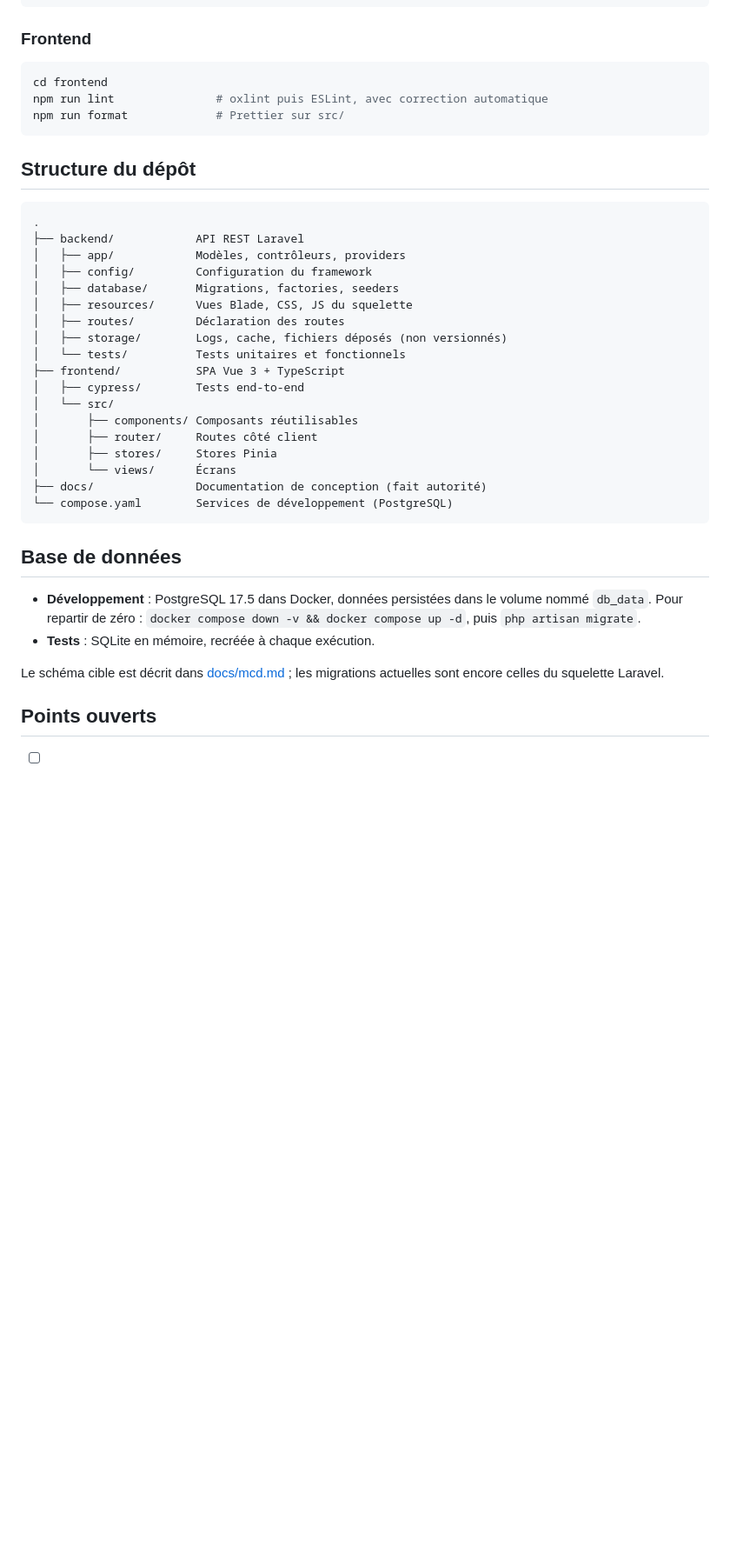
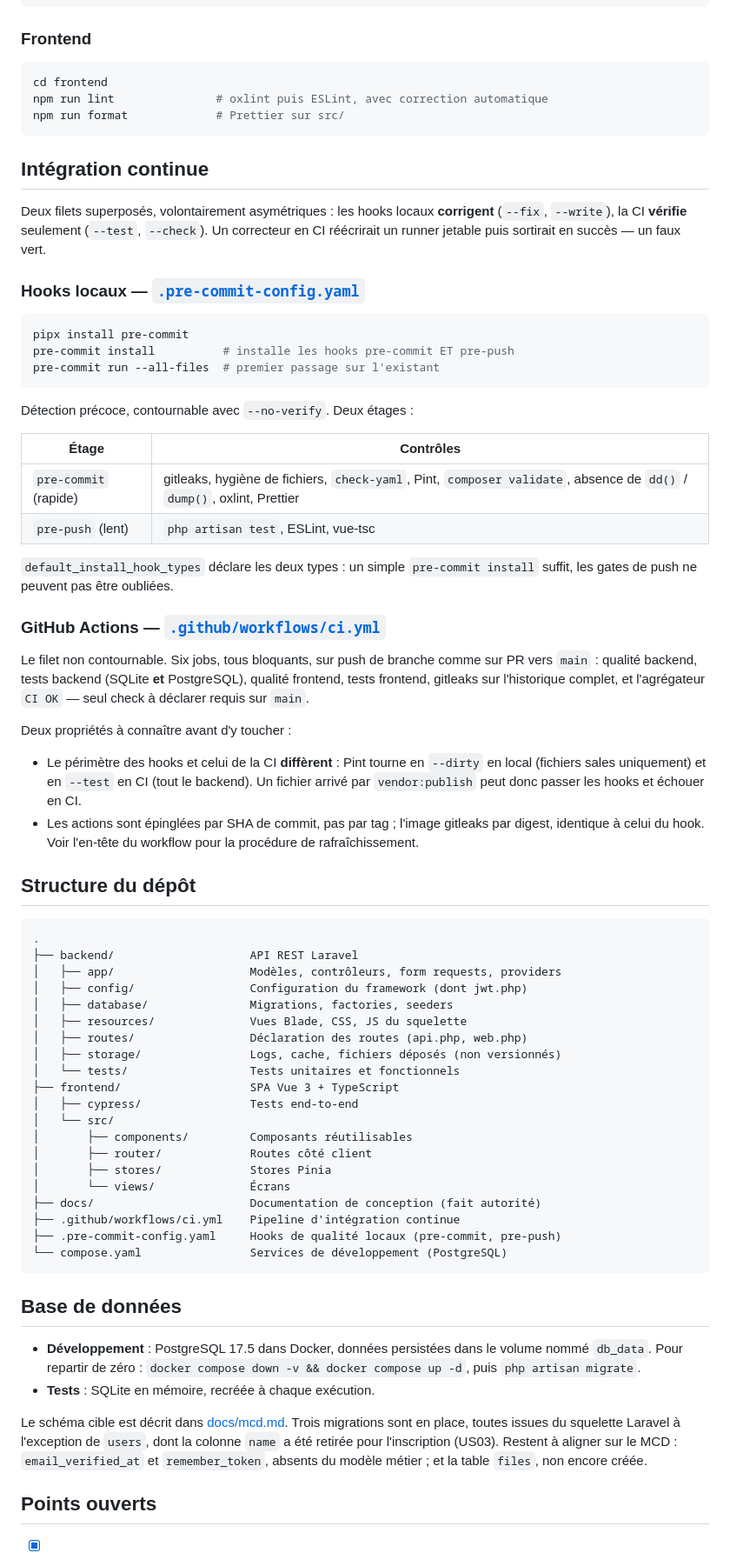
Before and after one commit to DahliaNoir71/OPENCLASSROOMS-DataShare, a Markdown page: README.md, the part around one of its changes. Shown at 87% size. Rendered like a GitHub page; blank space fills up the shorter version.

````diff
--- a/README.md
+++ b/README.md
@@ -243,27 +279,71 @@ npm run lint               # oxlint puis ESLint, avec correction automatique
 npm run format             # Prettier sur src/
 ```
 
+## Intégration continue
+
+Deux filets superposés, volontairement asymétriques : les hooks locaux
+**corrigent** (`--fix`, `--write`), la CI **vérifie** seulement (`--test`,
+`--check`). Un correcteur en CI réécrirait un runner jetable puis sortirait en
+succès — un faux vert.
+
+### Hooks locaux — [`.pre-commit-config.yaml`](.pre-commit-config.yaml)
+
+```bash
+pipx install pre-commit
+pre-commit install          # installe les hooks pre-commit ET pre-push
+pre-commit run --all-files  # premier passage sur l'existant
+```
+
+Détection précoce, contournable avec `--no-verify`. Deux étages :
+
+| Étage | Contrôles |
+| --- | --- |
+| `pre-commit` (rapide) | gitleaks, hygiène de fichiers, `check-yaml`, Pint, `composer validate`, absence de `dd()` / `dump()`, oxlint, Prettier |
+| `pre-push` (lent) | `php artisan test`, ESLint, vue-tsc |
+
+`default_install_hook_types` déclare les deux types : un simple
+`pre-commit install` suffit, les gates de push ne peuvent pas être oubliées.
+
+### GitHub Actions — [`.github/workflows/ci.yml`](.github/workflows/ci.yml)
+
+Le filet non contournable. Six jobs, tous bloquants, sur push de branche comme
+sur PR vers `main` : qualité backend, tests backend (SQLite **et** PostgreSQL),
+qualité frontend, tests frontend, gitleaks sur l'historique complet, et
+l'agrégateur `CI OK` — seul check à déclarer requis sur `main`.
+
+Deux propriétés à connaître avant d'y toucher :
+
+- Le périmètre des hooks et celui de la CI **diffèrent** : Pint tourne en
+  `--dirty` en local (fichiers sales uniquement) et en `--test` en CI (tout le
+  backend). Un fichier arrivé par `vendor:publish` peut donc passer les hooks et
+  échouer en CI.
+- Les actions sont épinglées par SHA de commit, pas par tag ; l'image gitleaks
+  par digest, identique à celui du hook. Voir l'en-tête du workflow pour la
+  procédure de rafraîchissement.
+
 ## Structure du dépôt
 
-```
+```text
 .
-├── backend/            API REST Laravel
-│   ├── app/            Modèles, contrôleurs, providers
-│   ├── config/         Configuration du framework
-│   ├── database/       Migrations, factories, seeders
-│   ├── resources/      Vues Blade, CSS, JS du squelette
-│   ├── routes/         Déclaration des routes
-│   ├── storage/        Logs, cache, fichiers déposés (non versionnés)
-│   └── tests/          Tests unitaires et fonctionnels
-├── frontend/           SPA Vue 3 + TypeScript
-│   ├── cypress/        Tests end-to-end
+├── backend/                    API REST Laravel
+│   ├── app/                    Modèles, contrôleurs, form requests, providers
+│   ├── config/                 Configuration du framework (dont jwt.php)
+│   ├── database/               Migrations, factories, seeders
+│   ├── resources/              Vues Blade, CSS, JS du squelette
+│   ├── routes/                 Déclaration des routes (api.php, web.php)
+│   ├── storage/                Logs, cache, fichiers déposés (non versionnés)
+│   └── tests/                  Tests unitaires et fonctionnels
+├── frontend/                   SPA Vue 3 + TypeScript
+│   ├── cypress/                Tests end-to-end
 │   └── src/
-│       ├── components/ Composants réutilisables
-│       ├── router/     Routes côté client
-│       ├── stores/     Stores Pinia
-│       └── views/      Écrans
-├── docs/               Documentation de conception (fait autorité)
-└── compose.yaml        Services de développement (PostgreSQL)
+│       ├── components/         Composants réutilisables
+│       ├── router/             Routes côté client
+│       ├── stores/             Stores Pinia
+│       └── views/              Écrans
+├── docs/                       Documentation de conception (fait autorité)
+├── .github/workflows/ci.yml    Pipeline d'intégration continue
+├── .pre-commit-config.yaml     Hooks de qualité locaux (pre-commit, pre-push)
+└── compose.yaml                Services de développement (PostgreSQL)
 ```
 
 ## Base de données
@@ -273,8 +353,11 @@ npm run format             # Prettier sur src/
   `docker compose down -v && docker compose up -d`, puis `php artisan migrate`.
 - **Tests** : SQLite en mémoire, recréée à chaque exécution.
 
-Le schéma cible est décrit dans [docs/mcd.md](docs/mcd.md) ; les migrations
-actuelles sont encore celles du squelette Laravel.
+Le schéma cible est décrit dans [docs/mcd.md](docs/mcd.md). Trois migrations sont
+en place, toutes issues du squelette Laravel à l'exception de `users`, dont la
+colonne `name` a été retirée pour l'inscription (US03). Restent à aligner sur le
+MCD : `email_verified_at` et `remember_token`, absents du modèle métier ; et la
+table `files`, non encore créée.
 
 ## Points ouverts
 
````
Also changed, not shown: other parts of README.md (+81 -39 lines).
